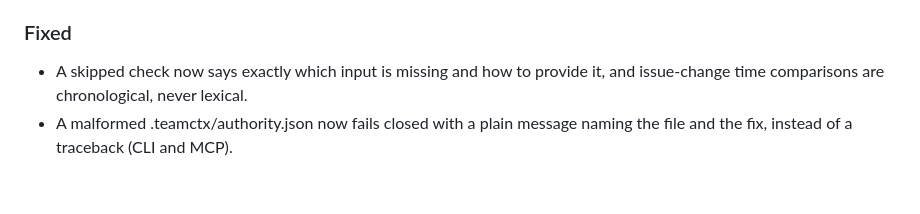
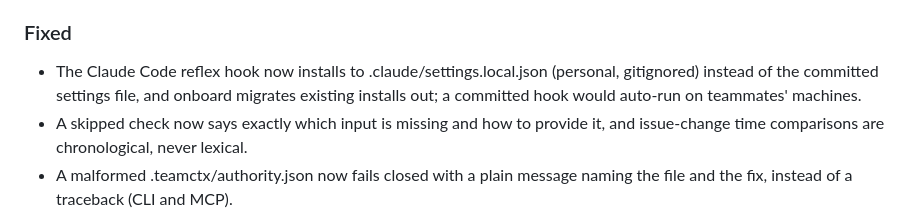
Before and after one commit to teamctx/teamctx, a Markdown page: CHANGELOG.md, the part around the change. Drawn GitHub-style; blank space fills up the shorter version.

Commit message:
docs(changelog): hook is a personal opt-in

```diff
--- a/CHANGELOG.md
+++ b/CHANGELOG.md
@@ -68,6 +68,7 @@ may change while the product is hardened.
 
 ### Fixed
 
+- The Claude Code reflex hook now installs to .claude/settings.local.json (personal, gitignored) instead of the committed settings file, and onboard migrates existing installs out; a committed hook would auto-run on teammates' machines.
 - A skipped check now says exactly which input is missing and how to provide it, and issue-change time comparisons are chronological, never lexical.
 - A malformed .teamctx/authority.json now fails closed with a plain message naming the file and the fix, instead of a traceback (CLI and MCP).
 - teamctx-mcp without the optional mcp dependency now prints an install hint instead of a raw ImportError.
```
